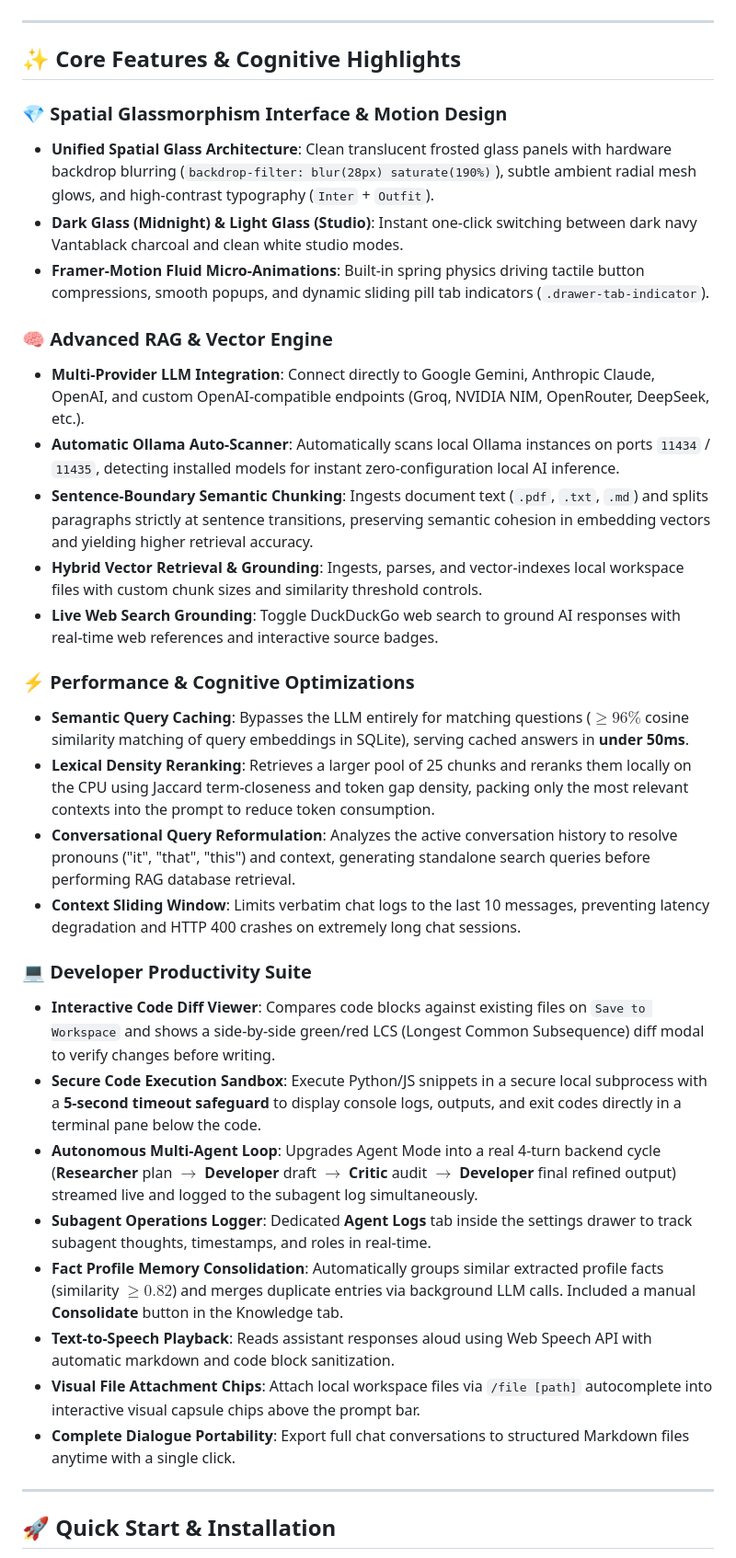
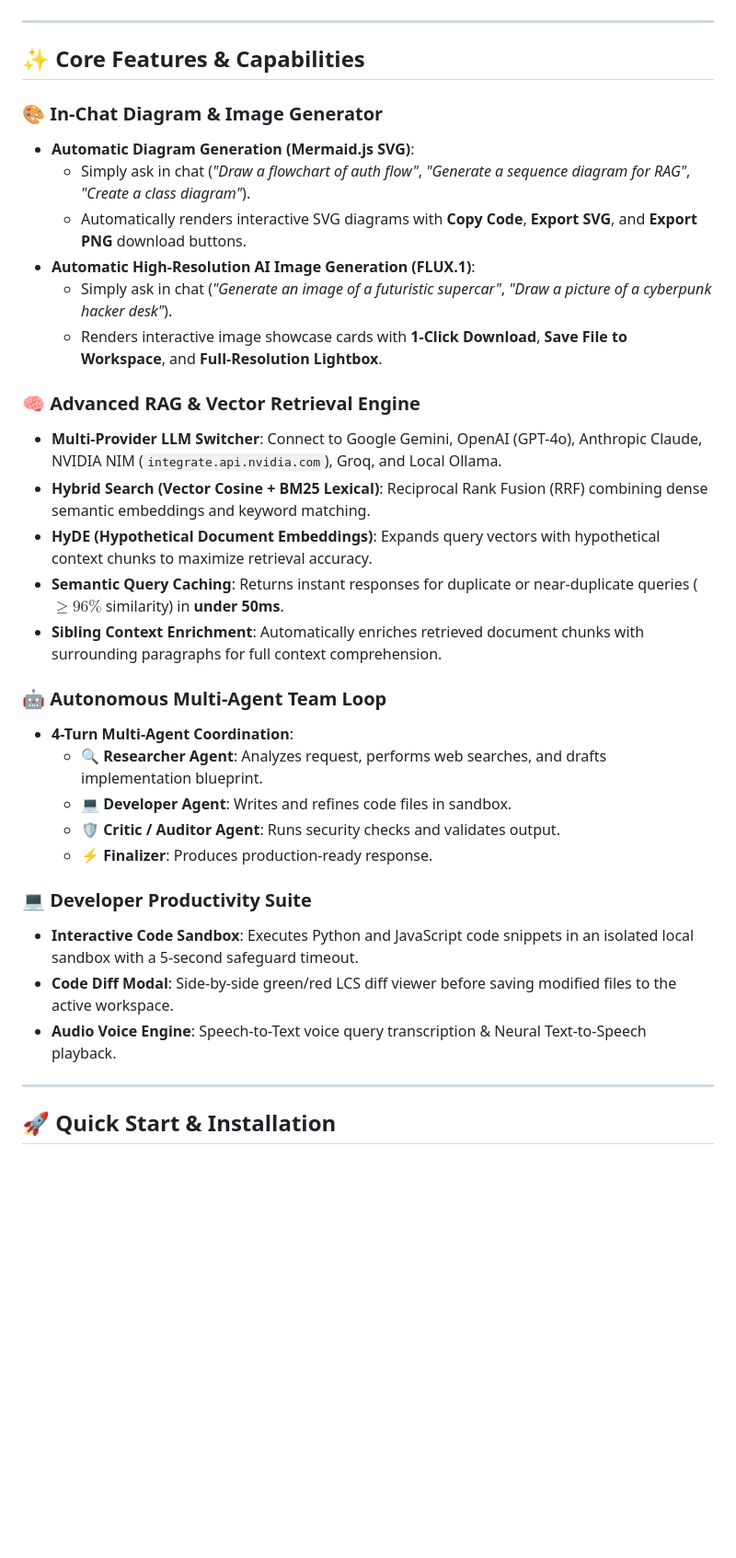
Before and after one commit to jachinsamuel/RAG-Nexus, a Markdown page: README.md, the part around one of its changes. Shown at 92% size. Rendered like a GitHub page; blank space fills up the shorter version.

```diff
--- a/README.md
+++ b/README.md
@@ -37,35 +41,34 @@
 
 ---
 
-## ✨ Core Features & Cognitive Highlights
+## ✨ Core Features & Capabilities
 
-### 💎 Spatial Glassmorphism Interface & Motion Design
-* **Unified Spatial Glass Architecture**: Clean translucent frosted glass panels with hardware backdrop blurring (`backdrop-filter: blur(28px) saturate(190%)`), subtle ambient radial mesh glows, and high-contrast typography (`Inter` + `Outfit`).
-* **Dark Glass (Midnight) & Light Glass (Studio)**: Instant one-click switching between dark navy Vantablack charcoal and clean white studio modes.
-* **Framer-Motion Fluid Micro-Animations**: Built-in spring physics driving tactile button compressions, smooth popups, and dynamic sliding pill tab indicators (`.drawer-tab-indicator`).
+### 🎨 In-Chat Diagram & Image Generator
+* **Automatic Diagram Generation (Mermaid.js SVG)**:
+  * Simply ask in chat (*"Draw a flowchart of auth flow"*, *"Generate a sequence diagram for RAG"*, *"Create a class diagram"*).
+  * Automatically renders interactive SVG diagrams with **Copy Code**, **Export SVG**, and **Export PNG** download buttons.
+* **Automatic High-Resolution AI Image Generation (FLUX.1)**:
+  * Simply ask in chat (*"Generate an image of a futuristic supercar"*, *"Draw a picture of a cyberpunk hacker desk"*).
+  * Renders interactive image showcase cards with **1-Click Download**, **Save File to Workspace**, and **Full-Resolution Lightbox**.
 
-### 🧠 Advanced RAG & Vector Engine
-* **Multi-Provider LLM Integration**: Connect directly to Google Gemini, Anthropic Claude, OpenAI, and custom OpenAI-compatible endpoints (Groq, NVIDIA NIM, OpenRouter, DeepSeek, etc.).
-* **Automatic Ollama Auto-Scanner**: Automatically scans local Ollama instances on ports `11434` / `11435`, detecting installed models for instant zero-configuration local AI inference.
-* **Sentence-Boundary Semantic Chunking**: Ingests document text (`.pdf`, `.txt`, `.md`) and splits paragraphs strictly at sentence transitions, preserving semantic cohesion in embedding vectors and yielding higher retrieval accuracy.
-* **Hybrid Vector Retrieval & Grounding**: Ingests, parses, and vector-indexes local workspace files with custom chunk sizes and similarity threshold controls.
-* **Live Web Search Grounding**: Toggle DuckDuckGo web search to ground AI responses with real-time web references and interactive source badges.
+### 🧠 Advanced RAG & Vector Retrieval Engine
+* **Multi-Provider LLM Switcher**: Connect to Google Gemini, OpenAI (GPT-4o), Anthropic Claude, NVIDIA NIM (`integrate.api.nvidia.com`), Groq, and Local Ollama.
+* **Hybrid Search (Vector Cosine + BM25 Lexical)**: Reciprocal Rank Fusion (RRF) combining dense semantic embeddings and keyword matching.
+* **HyDE (Hypothetical Document Embeddings)**: Expands query vectors with hypothetical context chunks to maximize retrieval accuracy.
+* **Semantic Query Caching**: Returns instant responses for duplicate or near-duplicate queries ($\ge 96\%$ similarity) in **under 50ms**.
+* **Sibling Context Enrichment**: Automatically enriches retrieved document chunks with surrounding paragraphs for full context comprehension.
 
-### ⚡ Performance & Cognitive Optimizations
-* **Semantic Query Caching**: Bypasses the LLM entirely for matching questions ($\ge 96\%$ cosine similarity matching of query embeddings in SQLite), serving cached answers in **under 50ms**.
-* **Lexical Density Reranking**: Retrieves a larger pool of 25 chunks and reranks them locally on the CPU using Jaccard term-closeness and token gap density, packing only the most relevant contexts into the prompt to reduce token consumption.
-* **Conversational Query Reformulation**: Analyzes the active conversation history to resolve pronouns ("it", "that", "this") and context, generating standalone search queries before performing RAG database retrieval.
-* **Context Sliding Window**: Limits verbatim chat logs to the last 10 messages, preventing latency degradation and HTTP 400 crashes on extremely long chat sessions.
+### 🤖 Autonomous Multi-Agent Team Loop
+* **4-Turn Multi-Agent Coordination**:
+  * 🔍 **Researcher Agent**: Analyzes request, performs web searches, and drafts implementation blueprint.
+  * 💻 **Developer Agent**: Writes and refines code files in sandbox.
+  * 🛡️ **Critic / Auditor Agent**: Runs security checks and validates output.
+  * ⚡ **Finalizer**: Produces production-ready response.
 
 ### 💻 Developer Productivity Suite
-* **Interactive Code Diff Viewer**: Compares code blocks against existing files on `Save to Workspace` and shows a side-by-side green/red LCS (Longest Common Subsequence) diff modal to verify changes before writing.
-* **Secure Code Execution Sandbox**: Execute Python/JS snippets in a secure local subprocess with a **5-second timeout safeguard** to display console logs, outputs, and exit codes directly in a terminal pane below the code.
-* **Autonomous Multi-Agent Loop**: Upgrades Agent Mode into a real 4-turn backend cycle (**Researcher** plan $\rightarrow$ **Developer** draft $\rightarrow$ **Critic** audit $\rightarrow$ **Developer** final refined output) streamed live and logged to the subagent log simultaneously.
-* **Subagent Operations Logger**: Dedicated **Agent Logs** tab inside the settings drawer to track subagent thoughts, timestamps, and roles in real-time.
-* **Fact Profile Memory Consolidation**: Automatically groups similar extracted profile facts (similarity $\ge 0.82$) and merges duplicate entries via background LLM calls. Included a manual **Consolidate** button in the Knowledge tab.
-* **Text-to-Speech Playback**: Reads assistant responses aloud using Web Speech API with automatic markdown and code block sanitization.
-* **Visual File Attachment Chips**: Attach local workspace files via `/file [path]` autocomplete into interactive visual capsule chips above the prompt bar.
-* **Complete Dialogue Portability**: Export full chat conversations to structured Markdown files anytime with a single click.
+* **Interactive Code Sandbox**: Executes Python and JavaScript code snippets in an isolated local sandbox with a 5-second safeguard timeout.
+* **Code Diff Modal**: Side-by-side green/red LCS diff viewer before saving modified files to the active workspace.
+* **Audio Voice Engine**: Speech-to-Text voice query transcription & Neural Text-to-Speech playback.
 
 ---
 
```
Also changed, not shown: other parts of README.md (+16 -12 lines), assets/nexus_image_fixed_frame.png (added), assets/nexus_image_generated_proof.png (added), assets/nexus_image_solid_card.png (added), 5 other files.
